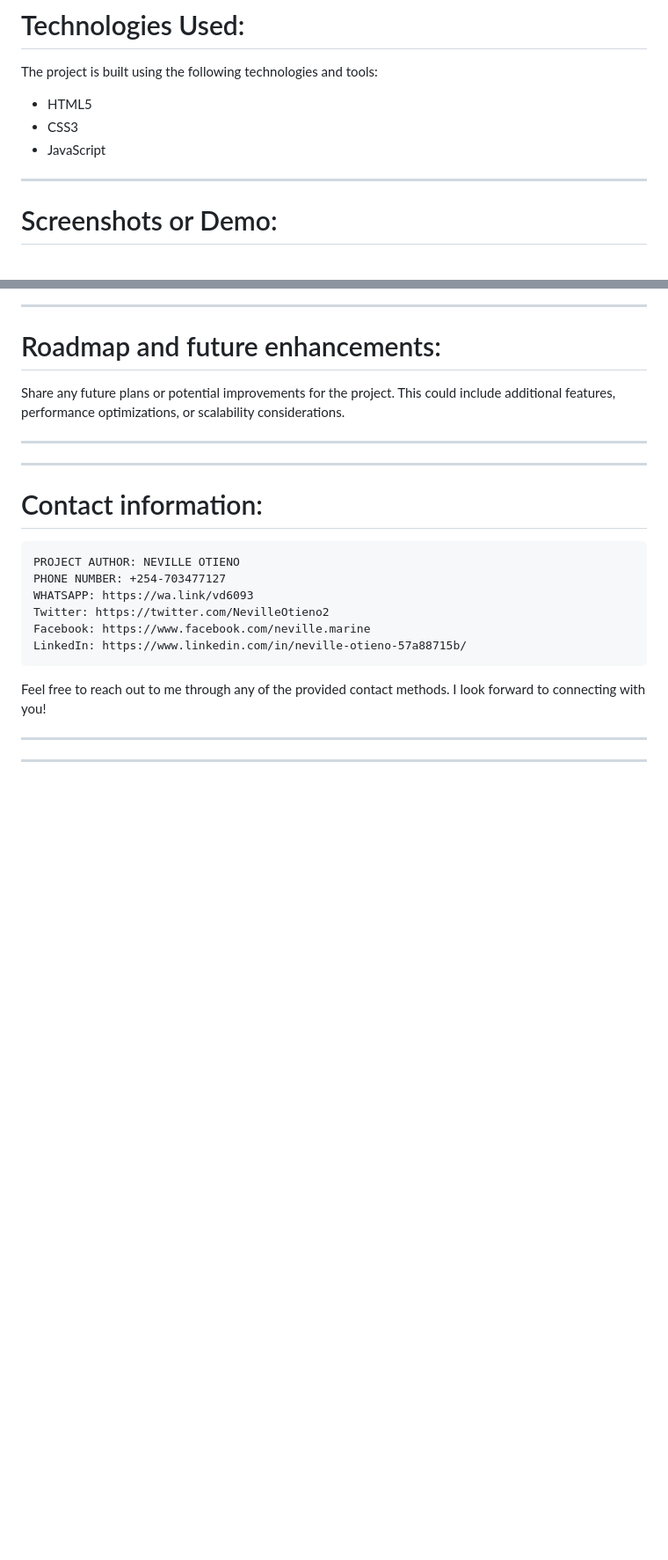
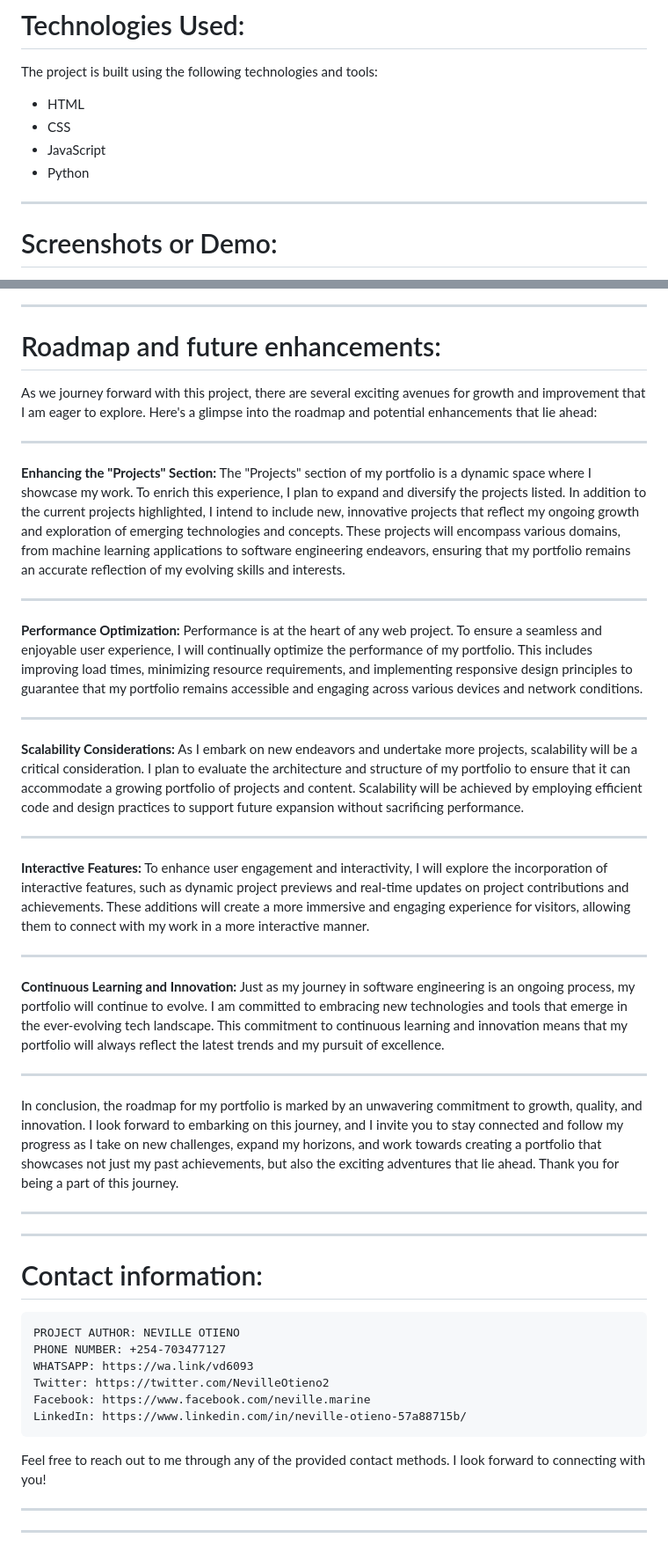
Before and after one commit to ghost-254/alx_capstone_project, a Markdown page: README.md, 2 parts joined by grey strips. Shown: that part at 88% size. Drawn GitHub-style; blank space fills up the shorter version.

```diff
--- a/README.md
+++ b/README.md
@@ -21,9 +21,10 @@ The Personal Portfolio Website is a web application created with the goal of sho
 
 # Technologies Used:
 The project is built using the following technologies and tools:
-- HTML5
-- CSS3
+- HTML
+- CSS
 - JavaScript
+- Python
 *************************************************************************************************************
 
 # Screenshots or Demo:
@@ -32,7 +36,24 @@ The project is built using the following technologies and tools:
 *************************************************************************************************************
 
 # Roadmap and future enhancements:
-Share any future plans or potential improvements for the project. This could include additional features, performance optimizations, or scalability considerations.
+As we journey forward with this project, there are several exciting avenues for growth and improvement that I am eager to explore. Here's a glimpse into the roadmap and potential enhancements that lie ahead:
+*************************************************************************************************************
+**Enhancing the "Projects" Section:**
+The "Projects" section of my portfolio is a dynamic space where I showcase my work. To enrich this experience, I plan to expand and diversify the projects listed. In addition to the current projects highlighted, I intend to include new, innovative projects that reflect my ongoing growth and exploration of emerging technologies and concepts. These projects will encompass various domains, from machine learning applications to software engineering endeavors, ensuring that my portfolio remains an accurate reflection of my evolving skills and interests.
+*************************************************************************************************************
+**Performance Optimization:**
+Performance is at the heart of any web project. To ensure a seamless and enjoyable user experience, I will continually optimize the performance of my portfolio. This includes improving load times, minimizing resource requirements, and implementing responsive design principles to guarantee that my portfolio remains accessible and engaging across various devices and network conditions.
+*************************************************************************************************************
+**Scalability Considerations:**
+As I embark on new endeavors and undertake more projects, scalability will be a critical consideration. I plan to evaluate the architecture and structure of my portfolio to ensure that it can accommodate a growing portfolio of projects and content. Scalability will be achieved by employing efficient code and design practices to support future expansion without sacrificing performance.
+*************************************************************************************************************
+**Interactive Features:**
+To enhance user engagement and interactivity, I will explore the incorporation of interactive features, such as dynamic project previews and real-time updates on project contributions and achievements. These additions will create a more immersive and engaging experience for visitors, allowing them to connect with my work in a more interactive manner.
+*************************************************************************************************************
+**Continuous Learning and Innovation:**
+Just as my journey in software engineering is an ongoing process, my portfolio will continue to evolve. I am committed to embracing new technologies and tools that emerge in the ever-evolving tech landscape. This commitment to continuous learning and innovation means that my portfolio will always reflect the latest trends and my pursuit of excellence.
+*************************************************************************************************************
+In conclusion, the roadmap for my portfolio is marked by an unwavering commitment to growth, quality, and innovation. I look forward to embarking on this journey, and I invite you to stay connected and follow my progress as I take on new challenges, expand my horizons, and work towards creating a portfolio that showcases not just my past achievements, but also the exciting adventures that lie ahead. Thank you for being a part of this journey.
 *************************************************************************************************************
 *************************************************************************************************************
 # Contact information:
```
Also changed, not shown: other parts of README.md (+4 -1 lines).
